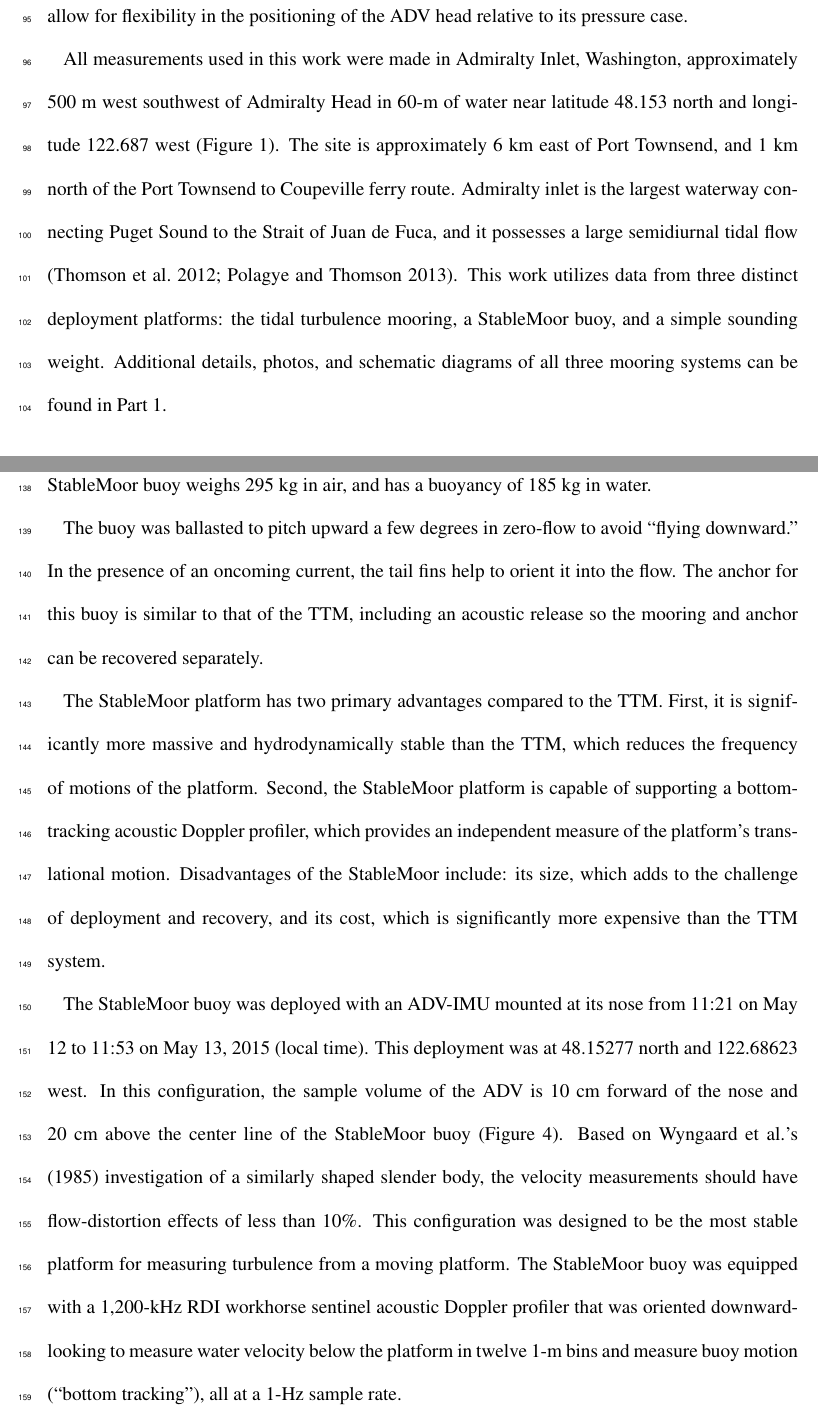
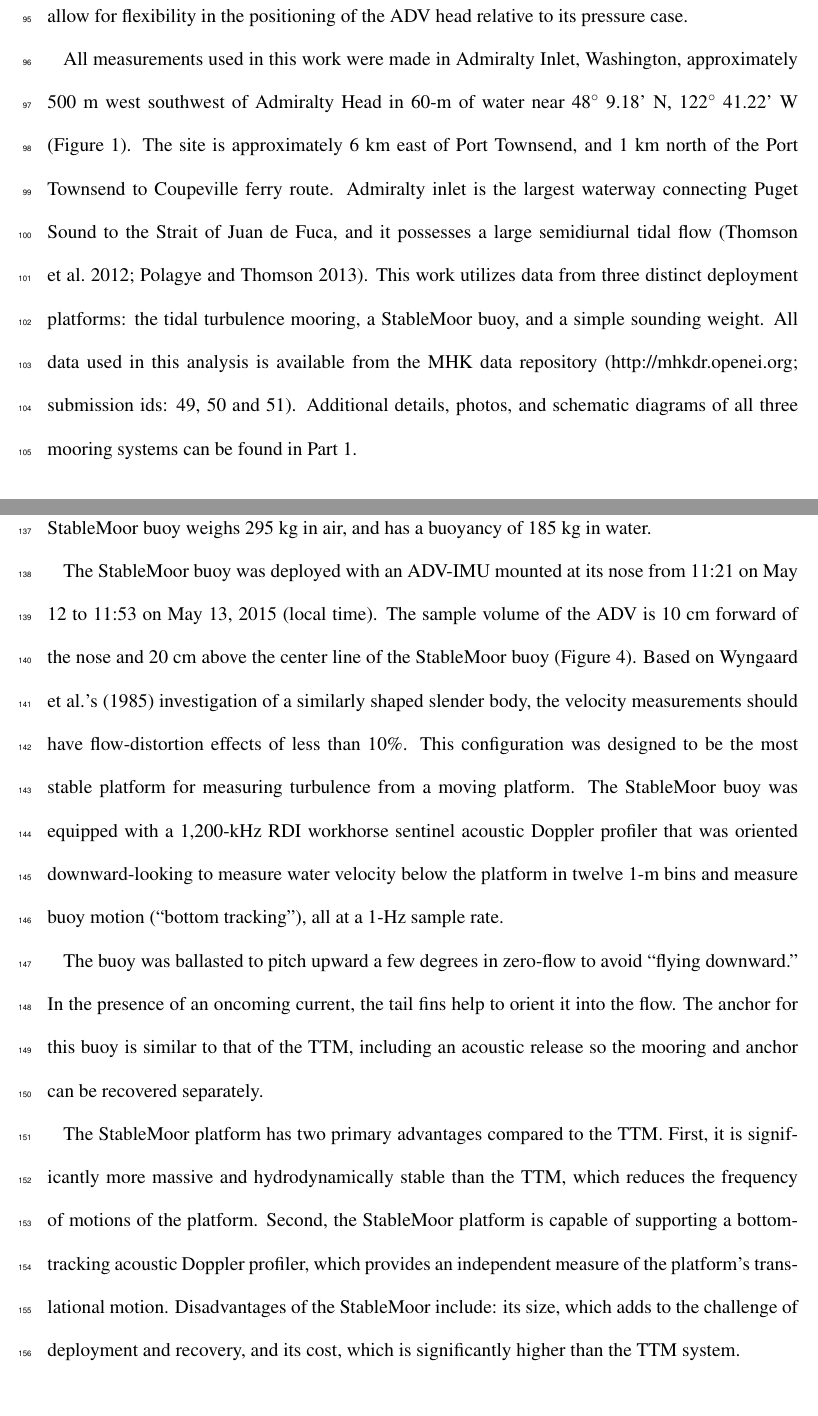
Before and after one commit to lkilcher/imuadv, a LaTeX document (Kilcher_etal_IMU-ADV.tex, which reads defs.sty, measurements.tex): two parts of pages 6 and 8 of 47, joined at a grey line, cut so that both start at the same text. Compiled offline with pdfLaTeX.

Commit message:
SUBMIT!!!!
:)

```diff
--- a/defs.sty
+++ b/defs.sty
@@ -15,6 +15,7 @@
 \newcommand{\cspec}[2]{\ensuremath{C\{#1,#2\}}}
 \newcommand{\fourier}[1]{\ensuremath{\mathscr{F}\{#1\}}}
 \def\produz{\ensuremath{P_{uz}}}
+\def\deg{\ensuremath{^\circ}}
 
 \def\uu{\ensuremath{\overline{u^2}}}
 \def\vv{\ensuremath{\overline{v^2}}}
--- a/measurements.tex
+++ b/measurements.tex
@@ -11,7 +11,7 @@
 
 This work focuses on measuring turbulence from ADVs that are deployed from nonstationary platforms and equipped with IMUs. The ADVs utilized for these measurements were equipped with Microstrain 3DM-GX3-25 IMU sensors that captured all six components of the ADV motion (three components of angular rotation and three components of linear acceleration), as well as the orientation of the ADV pressure case. The sampling of the motion sensor is tightly synchronized with the ADV measurements. The IMU measures its motion at 1 kHz and uses internal signal integration (Kalman filtering) to output the motion signals at the same sample rate as the ADV's velocity measurements. This reduces aliasing of the IMU's motion measurements above the ADV's sample rate \cite[]{3DM-GX3_coning_sculling}. Cable-head ADVs were used throughout this work to allow for flexibility in the positioning of the ADV head relative to its pressure case.
 
-All measurements used in this work were made in Admiralty Inlet, Washington, approximately 500 m west southwest of Admiralty Head in 60-m of water near latitude 48.153 north and longitude 122.687 west (Figure \ref{fig:map}). The site is approximately 6 km east of Port Townsend, and 1 km north of the Port Townsend to Coupeville ferry route.  Admiralty inlet is the largest waterway connecting Puget Sound to the Strait of Juan de Fuca, and it possesses a large semidiurnal tidal flow \cite[]{Thomson++2012, Polagye+Thomson2013}.  This work utilizes data from three distinct deployment platforms: the tidal turbulence mooring, a StableMoor buoy, and a simple sounding weight.  Additional details, photos, and schematic diagrams of all three mooring systems can be found in Part 1.
+All measurements used in this work were made in Admiralty Inlet, Washington, approximately 500 m west southwest of Admiralty Head in 60-m of water near 48\deg\ 9.18' N, 122\deg\ 41.22' W (Figure \ref{fig:map}). The site is approximately 6 km east of Port Townsend, and 1 km north of the Port Townsend to Coupeville ferry route.  Admiralty inlet is the largest waterway connecting Puget Sound to the Strait of Juan de Fuca, and it possesses a large semidiurnal tidal flow \cite[]{Thomson++2012, Polagye+Thomson2013}.  This work utilizes data from three distinct deployment platforms: the tidal turbulence mooring, a StableMoor buoy, and a simple sounding weight.  All data used in this analysis is available from the MHK data repository (http://mhkdr.openei.org; submission ids: 49, 50 and 51). Additional details, photos, and schematic diagrams of all three mooring systems can be found in Part 1.
 
 \subsection{Tidal Turbulence Mooring}
 
@@ -45,9 +45,11 @@ The second TTM deployment was in 2014 from 06:00 on June 17 to 05:00 on June 19
 
 The second deployment platform was a cylindrical, StableMoor, syntactic foam buoy (manufacturer: Deep Water Buoyancy) that was anchored to a clump weight that weighed 2,700 lbs (Figure \ref{fig:SM}). The buoy is 3.5 m long and 0.45 m in diameter with a tail ring that is 0.76 m in diameter. The StableMoor buoy weighs 295 kg in air, and has a buoyancy of 185 kg in water.
 
+The StableMoor buoy was deployed with an ADV-IMU mounted at its nose from 11:21 on May 12 to 11:53 on May 13, 2015 (local time). The sample volume of the ADV is 10 cm forward of the nose and 20 cm above the center line of the StableMoor buoy (Figure \ref{fig:SM}). Based on \citeauthor{Wyngaard++1985}'s (1985) investigation of a similarly shaped slender body, the velocity measurements should have flow-distortion effects of less than 10\%. This configuration was designed to be the most stable platform for measuring turbulence from a moving platform. The StableMoor buoy was equipped with a 1,200-kHz RDI workhorse sentinel acoustic Doppler profiler that was oriented downward-looking to measure water velocity below the platform in twelve 1-m bins and measure buoy motion (``bottom tracking"), all at a 1-Hz sample rate.
+
 The buoy was ballasted to pitch upward a few degrees in zero-flow to avoid ``flying downward." In the presence of an oncoming current, the tail fins help to orient it into the flow. The anchor for this buoy is similar to that of the TTM, including an acoustic release so the mooring and anchor can be recovered separately.
 
-The StableMoor platform has two primary advantages compared to the TTM. First, it is significantly more massive and hydrodynamically stable than the TTM, which reduces the frequency of motions of the platform. Second, the StableMoor platform is capable of supporting a bottom-tracking acoustic Doppler profiler, which provides an independent measure of the platform's translational motion. Disadvantages of the StableMoor include: its size, which adds to the challenge of deployment and recovery, and its cost, which is significantly more expensive than the TTM system.
+The StableMoor platform has two primary advantages compared to the TTM. First, it is significantly more massive and hydrodynamically stable than the TTM, which reduces the frequency of motions of the platform. Second, the StableMoor platform is capable of supporting a bottom-tracking acoustic Doppler profiler, which provides an independent measure of the platform's translational motion. Disadvantages of the StableMoor include: its size, which adds to the challenge of deployment and recovery, and its cost, which is significantly higher than the TTM system.
 
 \begin{figure}[t]
   \centering
@@ -57,8 +59,6 @@ The StableMoor platform has two primary advantages compared to the TTM. First, i
 }
   \label{fig:SM}
 \end{figure}
-
-The StableMoor buoy was deployed with an ADV-IMU mounted at its nose from 11:21 on May 12 to 11:53 on May 13, 2015 (local time). This deployment was at 48.15277 north and 122.68623 west. In this configuration, the sample volume of the ADV is 10 cm forward of the nose and 20 cm above the center line of the StableMoor buoy (Figure \ref{fig:SM}). Based on \citeauthor{Wyngaard++1985}'s (1985) investigation of a similarly shaped slender body, the velocity measurements should have flow-distortion effects of less than 10\%. This configuration was designed to be the most stable platform for measuring turbulence from a moving platform. The StableMoor buoy was equipped with a 1,200-kHz RDI workhorse sentinel acoustic Doppler profiler that was oriented downward-looking to measure water velocity below the platform in twelve 1-m bins and measure buoy motion (``bottom tracking"), all at a 1-Hz sample rate.
 
 \subsection{Turbulence Torpedo}
 
```
Also changed, not shown: methods.tex (+1 -5 lines), Kilcher_etal_IMU-ADV.pdf, measurements.tex (10 more changed lines), 1 other file.
